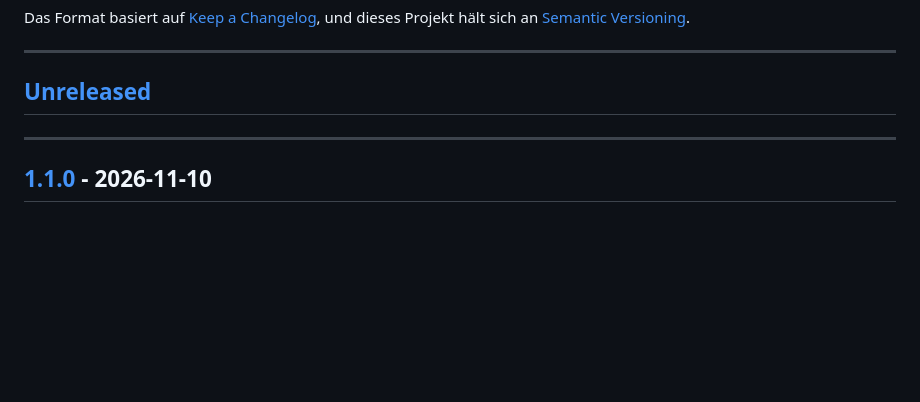
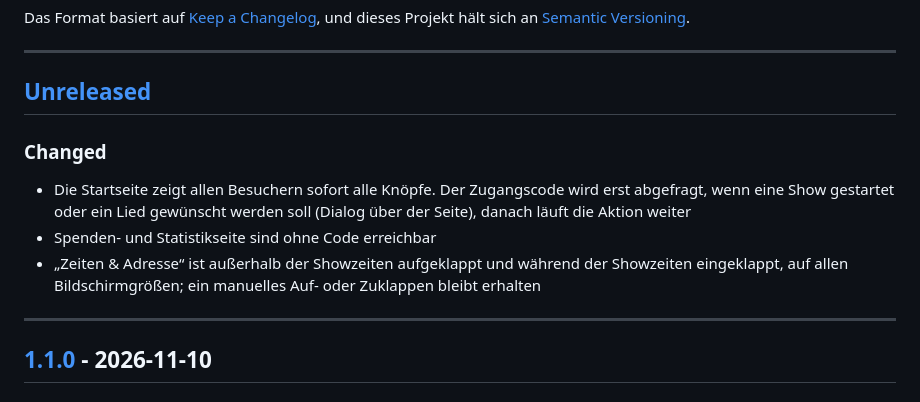
Before and after one commit to TimUx/fpp-web-control, a Markdown page: CHANGELOG.md, the part around the change. Rendered like a GitHub page; blank space fills up the shorter version.

```diff
--- a/CHANGELOG.md
+++ b/CHANGELOG.md
@@ -8,6 +8,11 @@ und dieses Projekt hält sich an [Semantic Versioning](https://semver.org/lang/d
 ---
 
 ## [Unreleased]
+
+### Changed
+- Die Startseite zeigt allen Besuchern sofort alle Knöpfe. Der Zugangscode wird erst abgefragt, wenn eine Show gestartet oder ein Lied gewünscht werden soll (Dialog über der Seite), danach läuft die Aktion weiter
+- Spenden- und Statistikseite sind ohne Code erreichbar
+- „Zeiten & Adresse“ ist außerhalb der Showzeiten aufgeklappt und während der Showzeiten eingeklappt, auf allen Bildschirmgrößen; ein manuelles Auf- oder Zuklappen bleibt erhalten
 
 ---
 
```
Also changed, not shown: ARCHITECTURE.md (+1 -1 lines), README.md (+4 -3 lines), docs/screenshots/access_code.png, 7 other files.
